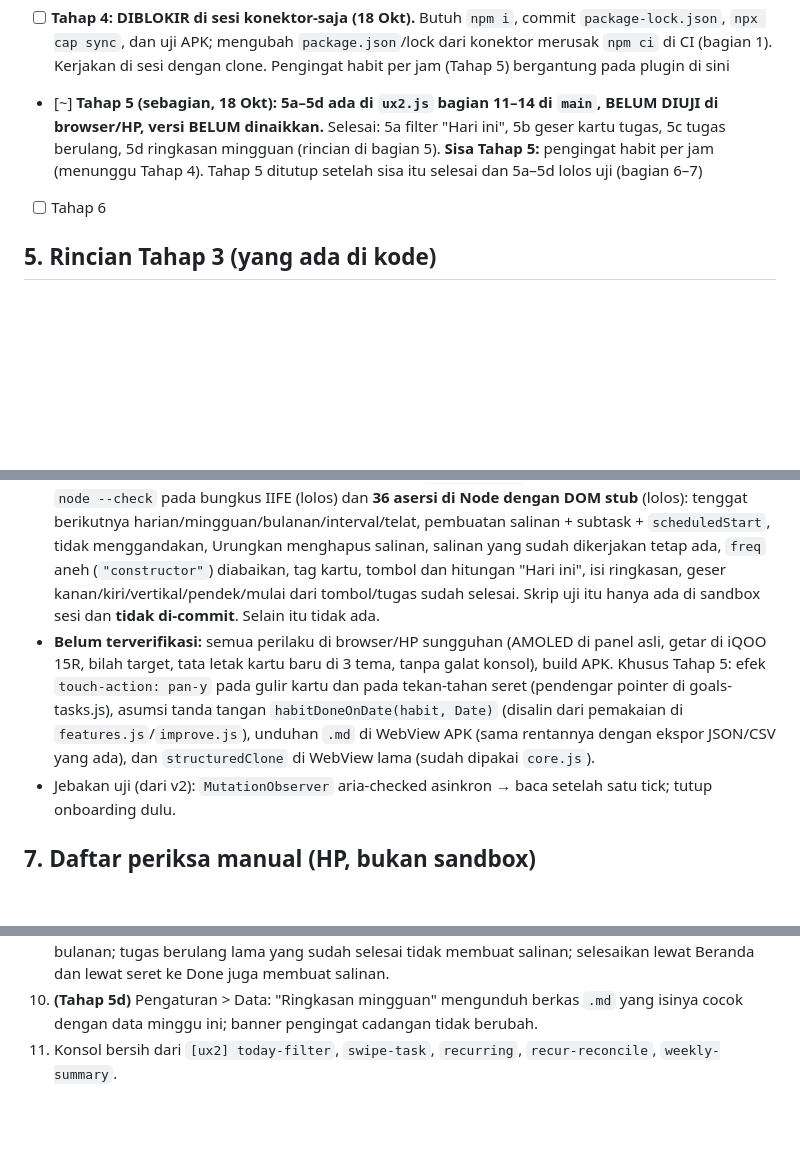
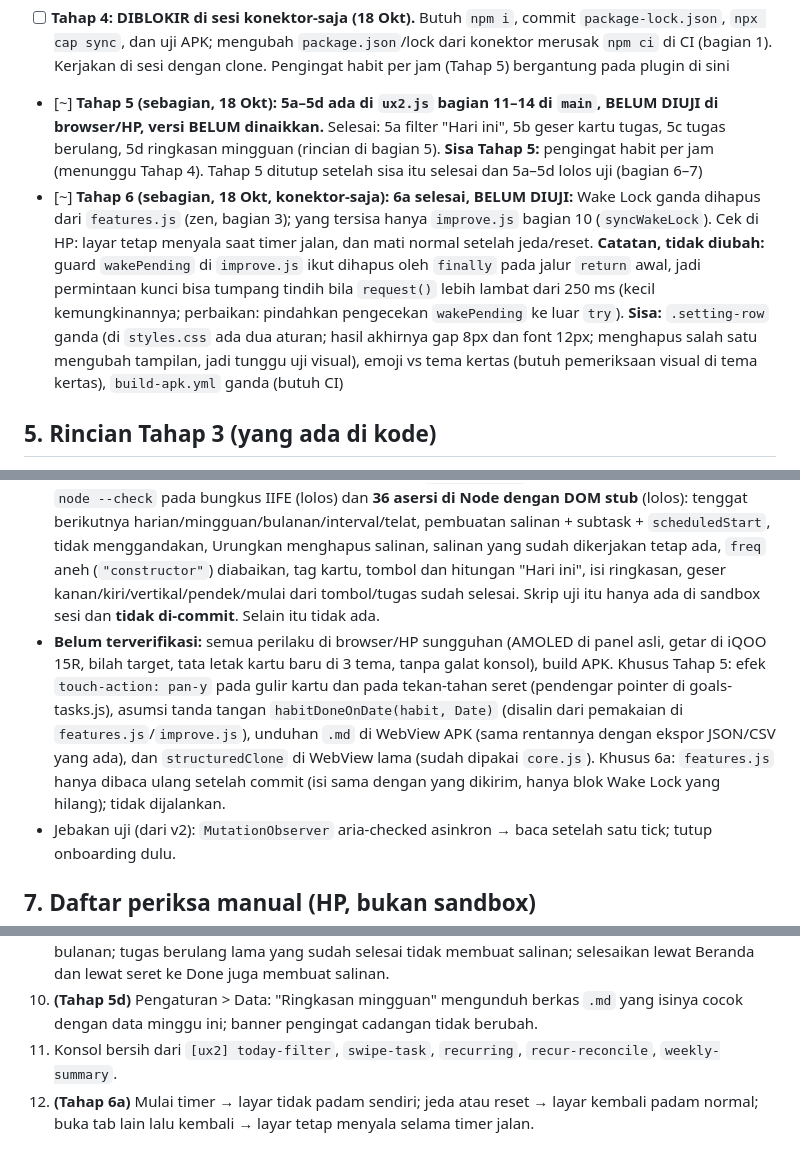
Before and after one commit to sherlocomp-cyber/focus-flow, a Markdown page: HANDOFF-focus-flow-v3.md, 3 parts joined by grey strips. GitHub-like rendering; blank space fills up the shorter version.

Commit message:
docs(handoff): perbarui bagian 4 - Tahap 6a selesai (belum diuji)

```diff
--- a/HANDOFF-focus-flow-v3.md
+++ b/HANDOFF-focus-flow-v3.md
@@ -46,7 +46,7 @@ Alasan tombol Kembali ditunda ke Tahap 4: memakai `history.pushState` dari lapis
 - [~] **Tahap 3: kode sudah di `main`, BELUM DIUJI, versi BELUM dinaikkan.** Sisa: jalankan `tests-real/stage3.py` (+ `smoke*.py`, `type.py`, `cycle.py` dari zip v2) di sesi dengan clone, perbaiki, cek manual di HP (bagian 7), lalu naikkan versi ke 1.2.0 (core.js, sw.js, package.json, CHANGELOG) bersama rilis Tahap 4
 - [ ] **Tahap 4: DIBLOKIR di sesi konektor-saja (18 Okt).** Butuh `npm i`, commit `package-lock.json`, `npx cap sync`, dan uji APK; mengubah `package.json`/lock dari konektor merusak `npm ci` di CI (bagian 1). Kerjakan di sesi dengan clone. Pengingat habit per jam (Tahap 5) bergantung pada plugin di sini
 - [~] **Tahap 5 (sebagian, 18 Okt): 5a–5d ada di `ux2.js` bagian 11–14 di `main`, BELUM DIUJI di browser/HP, versi BELUM dinaikkan.** Selesai: 5a filter "Hari ini", 5b geser kartu tugas, 5c tugas berulang, 5d ringkasan mingguan (rincian di bagian 5). **Sisa Tahap 5:** pengingat habit per jam (menunggu Tahap 4). Tahap 5 ditutup setelah sisa itu selesai dan 5a–5d lolos uji (bagian 6–7)
-- [ ] Tahap 6
+- [~] **Tahap 6 (sebagian, 18 Okt, konektor-saja):** **6a selesai, BELUM DIUJI:** Wake Lock ganda dihapus dari `features.js` (zen, bagian 3); yang tersisa hanya `improve.js` bagian 10 (`syncWakeLock`). Cek di HP: layar tetap menyala saat timer jalan, dan mati normal setelah jeda/reset. **Catatan, tidak diubah:** guard `wakePending` di `improve.js` ikut dihapus oleh `finally` pada jalur `return` awal, jadi permintaan kunci bisa tumpang tindih bila `request()` lebih lambat dari 250 ms (kecil kemungkinannya; perbaikan: pindahkan pengecekan `wakePending` ke luar `try`). **Sisa:** `.setting-row` ganda (di `styles.css` ada dua aturan; hasil akhirnya gap 8px dan font 12px; menghapus salah satu mengubah tampilan, jadi tunggu uji visual), emoji vs tema kertas (butuh pemeriksaan visual di tema kertas), `build-apk.yml` ganda (butuh CI)
 
 ## 5. Rincian Tahap 3 (yang ada di kode)
 
@@ -76,7 +76,7 @@ Tiap blok `step()`; CSS kecil untuk geser disuntikkan dari JS (pola yang sama de
 
 - Skrip lama (`smoke.py`, `smoke2.py`, `type.py`, `cycle.py`) ada di zip handoff v2 (`tests-real/`). **Skrip Tahap 3: `tests-real/stage3.py` di repo ini** (Playwright; server `python3 -m http.server 8765 --bind 127.0.0.1` dari akar repo). Skrip ini **belum pernah dijalankan**; mungkin perlu perbaikan kecil. **Belum ada skrip uji untuk Tahap 5**; tulis `tests-real/stage5.py` saat ada sesi dengan clone.
 - Yang SUDAH diperiksa: sintaks blok Tahap 3 dengan `node --check` (lolos). Bagian 11–14 (Tahap 5): `node --check` pada bungkus IIFE (lolos) dan **36 asersi di Node dengan DOM stub** (lolos): tenggat berikutnya harian/mingguan/bulanan/interval/telat, pembuatan salinan + subtask + `scheduledStart`, tidak menggandakan, Urungkan menghapus salinan, salinan yang sudah dikerjakan tetap ada, `freq` aneh (`"constructor"`) diabaikan, tag kartu, tombol dan hitungan "Hari ini", isi ringkasan, geser kanan/kiri/vertikal/pendek/mulai dari tombol/tugas sudah selesai. Skrip uji itu hanya ada di sandbox sesi dan **tidak di-commit**. Selain itu tidak ada.
-- **Belum terverifikasi:** semua perilaku di browser/HP sungguhan (AMOLED di panel asli, getar di iQOO 15R, bilah target, tata letak kartu baru di 3 tema, tanpa galat konsol), build APK. Khusus Tahap 5: efek `touch-action: pan-y` pada gulir kartu dan pada tekan-tahan seret (pendengar pointer di goals-tasks.js), asumsi tanda tangan `habitDoneOnDate(habit, Date)` (disalin dari pemakaian di `features.js`/`improve.js`), unduhan `.md` di WebView APK (sama rentannya dengan ekspor JSON/CSV yang ada), dan `structuredClone` di WebView lama (sudah dipakai `core.js`).
+- **Belum terverifikasi:** semua perilaku di browser/HP sungguhan (AMOLED di panel asli, getar di iQOO 15R, bilah target, tata letak kartu baru di 3 tema, tanpa galat konsol), build APK. Khusus Tahap 5: efek `touch-action: pan-y` pada gulir kartu dan pada tekan-tahan seret (pendengar pointer di goals-tasks.js), asumsi tanda tangan `habitDoneOnDate(habit, Date)` (disalin dari pemakaian di `features.js`/`improve.js`), unduhan `.md` di WebView APK (sama rentannya dengan ekspor JSON/CSV yang ada), dan `structuredClone` di WebView lama (sudah dipakai `core.js`). Khusus 6a: `features.js` hanya dibaca ulang setelah commit (isi sama dengan yang dikirim, hanya blok Wake Lock yang hilang); tidak dijalankan.
 - Jebakan uji (dari v2): `MutationObserver` aria-checked asinkron → baca setelah satu tick; tutup onboarding dulu.
 
 ## 7. Daftar periksa manual (HP, bukan sandbox)
@@ -92,3 +92,4 @@ Tiap blok `step()`; CSS kecil untuk geser disuntikkan dari JS (pola yang sama de
 9. **(Tahap 5c)** Buat tugas "Setiap hari" bertenggat hari ini → centang selesai → muncul tugas baru bertenggat besok dengan tag "↻ harian"; Urungkan → tugas baru hilang; ulangi untuk mingguan dan bulanan; tugas berulang lama yang sudah selesai tidak membuat salinan; selesaikan lewat Beranda dan lewat seret ke Done juga membuat salinan.
 10. **(Tahap 5d)** Pengaturan > Data: "Ringkasan mingguan" mengunduh berkas `.md` yang isinya cocok dengan data minggu ini; banner pengingat cadangan tidak berubah.
 11. Konsol bersih dari `[ux2] today-filter`, `swipe-task`, `recurring`, `recur-reconcile`, `weekly-summary`.
+12. **(Tahap 6a)** Mulai timer → layar tidak padam sendiri; jeda atau reset → layar kembali padam normal; buka tab lain lalu kembali → layar tetap menyala selama timer jalan.
```
